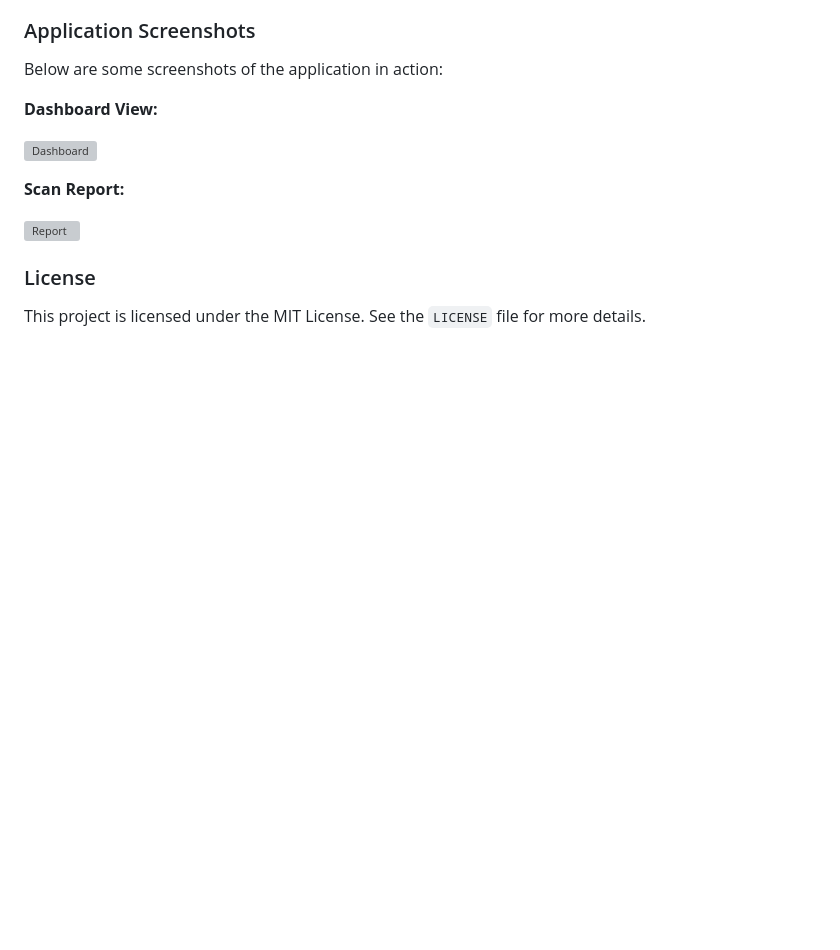
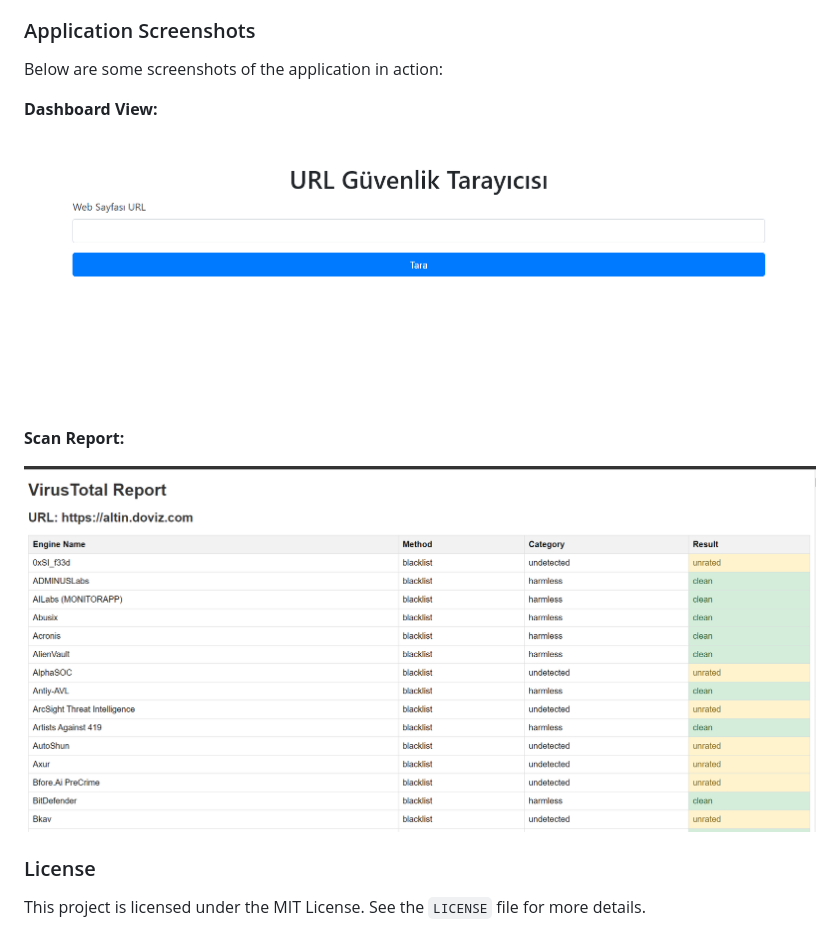
Before and after one commit to mehmetgencv/url_security_scanner, a Markdown page: README.md, the part around the change. Rendered like a GitHub page; pictures changed too: static/dashboard_image.png (added), static/report_image.png (added); blank space fills up the shorter version; grey boxes are pictures that could not be loaded.

```diff
--- a/README.md
+++ b/README.md
@@ -122,11 +122,11 @@ Below are some screenshots of the application in action:
 
 **Dashboard View:**
 
-![Dashboard](static/dashboard.png)
+![Dashboard](static/dashboard_image.png)
 
 **Scan Report:**
 
-![Report](static/report.png)
+![Report](static/report_image.png)
 
 ### License
 
```
